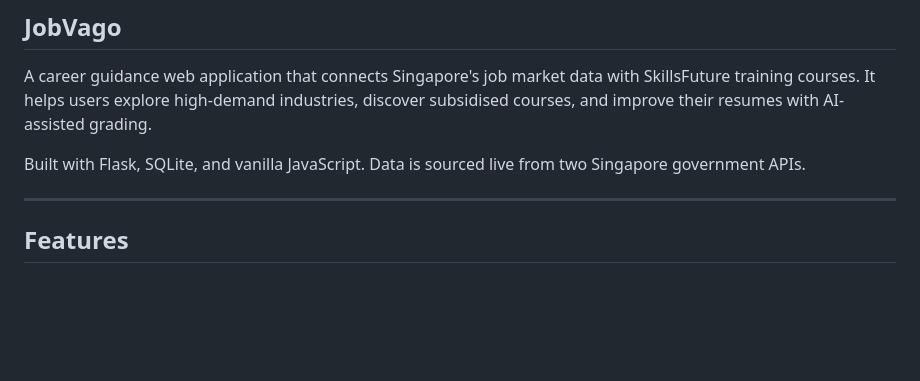
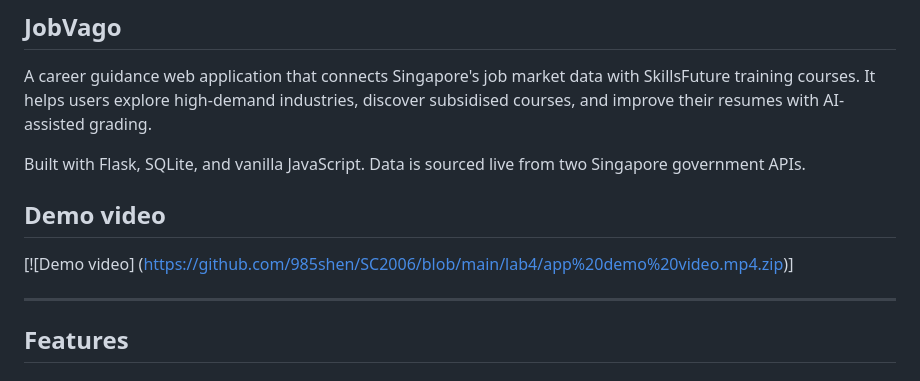
Before and after one commit to 985shen/SC2006, a Markdown page: README.md, the part around the change. Rendered like a GitHub page; blank space fills up the shorter version.

```diff
--- a/README.md
+++ b/README.md
@@ -14,6 +14,9 @@
 A career guidance web application that connects Singapore's job market data with SkillsFuture training courses. It helps users explore high-demand industries, discover subsidised courses, and improve their resumes with AI-assisted grading.
 
 Built with Flask, SQLite, and vanilla JavaScript. Data is sourced live from two Singapore government APIs.
+
+## Demo video
+[![Demo video] (https://github.com/985shen/SC2006/blob/main/lab4/app%20demo%20video.mp4.zip)]
 
 ---
 
```
